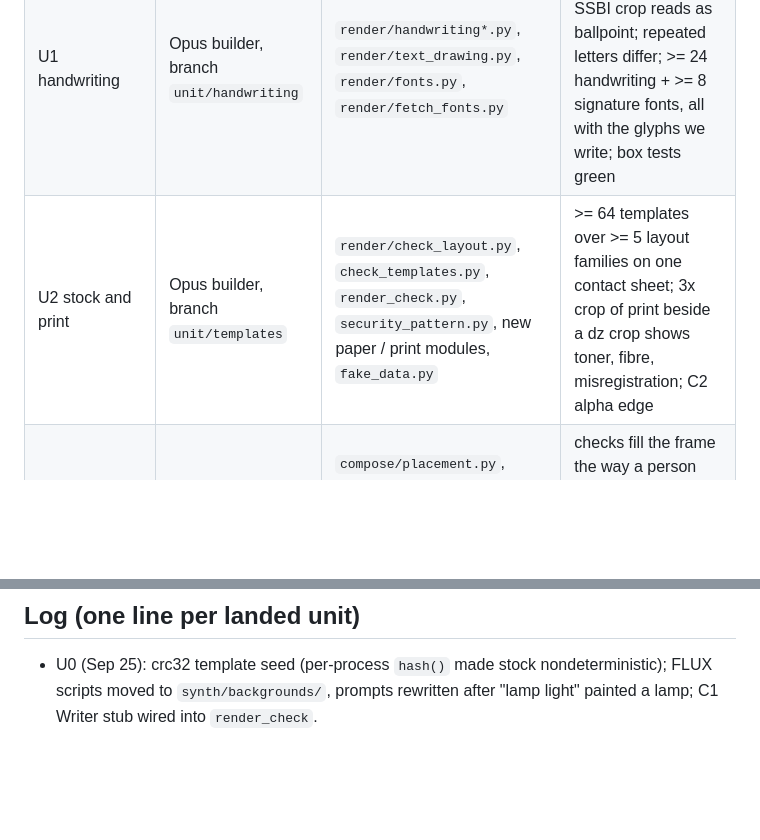
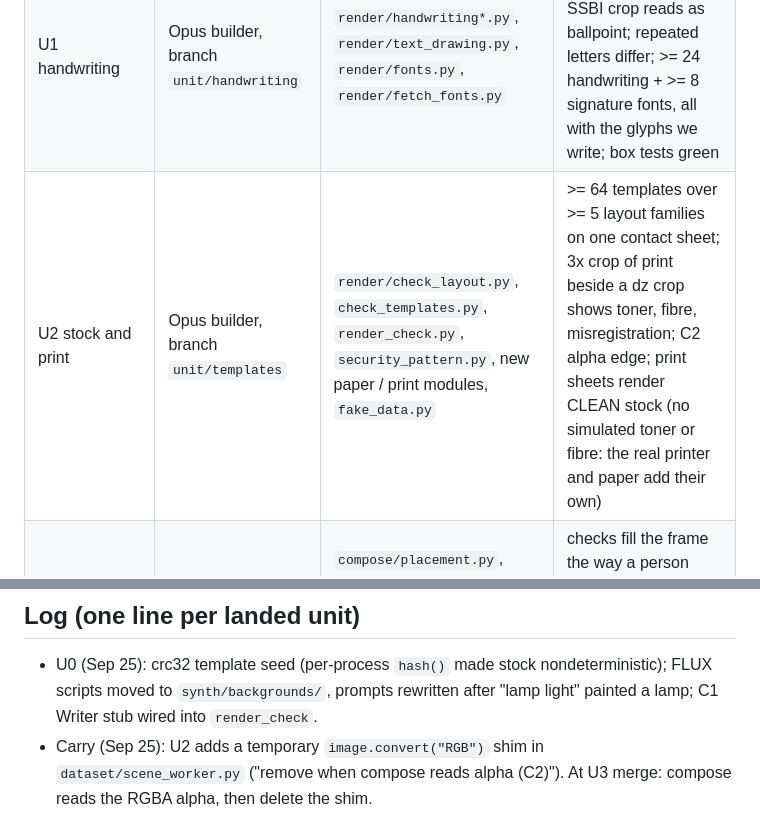
Before and after one commit to Maninae/check-transcriber, a Markdown page: docs/PLAN.md, 2 parts joined by grey strips. Rendered like a GitHub page; blank space fills up the shorter version.

Commit message:
Plan: print sheets render clean stock; track the C2 RGB shim

```diff
--- a/docs/PLAN.md
+++ b/docs/PLAN.md
@@ -20,7 +20,7 @@ Goal: scenes a person would mistake for phone photos of rent checks on household
 |---|---|---|---|
 | U0 hygiene | owner | seed fix, FLUX scripts adopted, C1 stub | done, see log |
 | U1 handwriting | Opus builder, branch `unit/handwriting` | `render/handwriting*.py`, `render/text_drawing.py`, `render/fonts.py`, `render/fetch_fonts.py` | 3x crop of a filled check beside an SSBI crop reads as ballpoint; repeated letters differ; >= 24 handwriting + >= 8 signature fonts, all with the glyphs we write; box tests green |
-| U2 stock and print | Opus builder, branch `unit/templates` | `render/check_layout.py`, `check_templates.py`, `render_check.py`, `security_pattern.py`, new paper / print modules, `fake_data.py` | >= 64 templates over >= 5 layout families on one contact sheet; 3x crop of print beside a dz crop shows toner, fibre, misregistration; C2 alpha edge |
+| U2 stock and print | Opus builder, branch `unit/templates` | `render/check_layout.py`, `check_templates.py`, `render_check.py`, `security_pattern.py`, new paper / print modules, `fake_data.py` | >= 64 templates over >= 5 layout families on one contact sheet; 3x crop of print beside a dz crop shows toner, fibre, misregistration; C2 alpha edge; print sheets render CLEAN stock (no simulated toner or fibre: the real printer and paper add their own) |
 | U3 scene geometry | Opus builder, branch `unit/geometry` | `compose/placement.py`, `perspective.py`, new deformation module, `compose_scene.py`, `scene_label.py` | checks fill the frame the way a person frames them; curl and fold look physical; outline + corners + field quads exact (tests) |
 | U4 light and harmonization | Opus builder, after U3 | `compose/lighting.py`, new shadow module, `harmonize.py` | hard phone/hand shadows with penumbra, mixed colour temperature, curl shading from geometry, paper never darkened toward the sheet |
 | U5 dataset and exports | Opus builder, after U1-U3 | `dataset/*`, `print/*` | splits by template + background + font (test); OCR manifest crops Read and match text; COCO/YOLO load; print sheet page rendered to PNG |
@@ -32,3 +32,4 @@ Backgrounds run all day in the background: FLUX schnell 4-bit, one process, ~100
 ## Log (one line per landed unit)
 
 - U0 (Sep 25): crc32 template seed (per-process `hash()` made stock nondeterministic); FLUX scripts moved to `synth/backgrounds/`, prompts rewritten after "lamp light" painted a lamp; C1 Writer stub wired into `render_check`.
+- Carry (Sep 25): U2 adds a temporary `image.convert("RGB")` shim in `dataset/scene_worker.py` ("remove when compose reads alpha (C2)"). At U3 merge: compose reads the RGBA alpha, then delete the shim.
```
